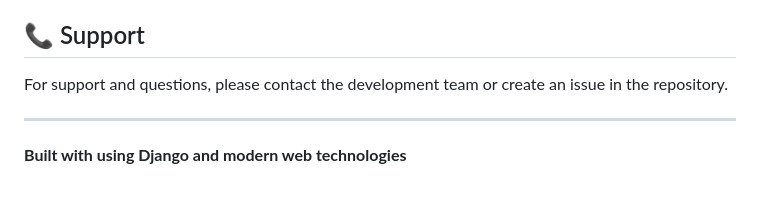
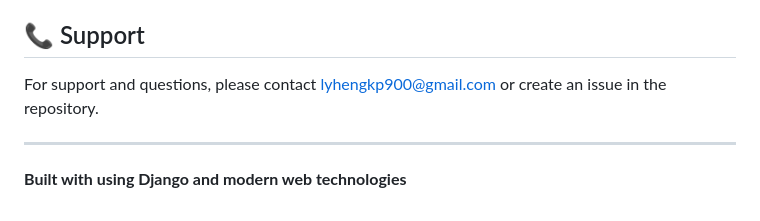
Before and after one commit to Lyheng1090/library-management-system, a Markdown page: README.md, the part around the change. GitHub-like rendering.

```diff
--- a/README.md
+++ b/README.md
@@ -247,7 +247,7 @@ This project is licensed under the MIT License - see the LICENSE file for detail
 
 ## 📞 Support
 
-For support and questions, please contact the development team or create an issue in the repository.
+For support and questions, please contact lyhengkp900@gmail.com or create an issue in the repository.
 
 ---
 
```
